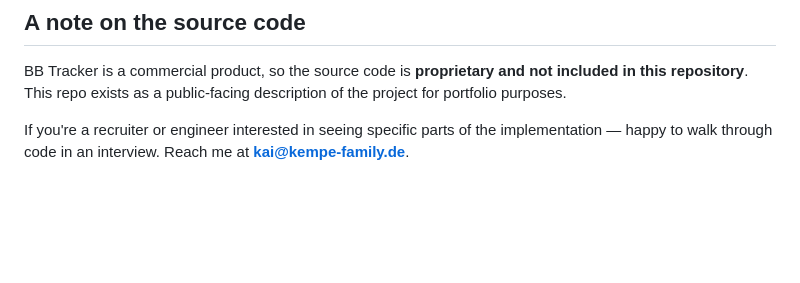
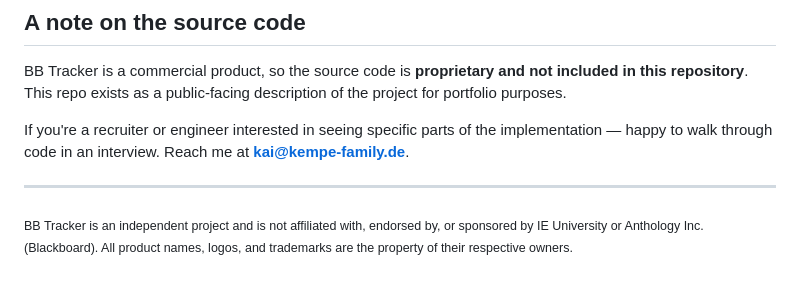
Before and after one commit to kaikempe/bb-tracker, a Markdown page: README.md, the part around the change. Rendered like a GitHub page; blank space fills up the shorter version.

Commit message:
Add unaffiliated disclaimer for IE University and Blackboard trademarks

```diff
--- a/README.md
+++ b/README.md
@@ -120,3 +120,7 @@ Requires macOS 12+. 7-day free trial, no credit card required.
 BB Tracker is a commercial product, so the source code is **proprietary and not included in this repository**. This repo exists as a public-facing description of the project for portfolio purposes.
 
 If you're a recruiter or engineer interested in seeing specific parts of the implementation — happy to walk through code in an interview. Reach me at **kai@kempe-family.de**.
+
+---
+
+<sub>BB Tracker is an independent project and is not affiliated with, endorsed by, or sponsored by IE University or Anthology Inc. (Blackboard). All product names, logos, and trademarks are the property of their respective owners.</sub>
```
